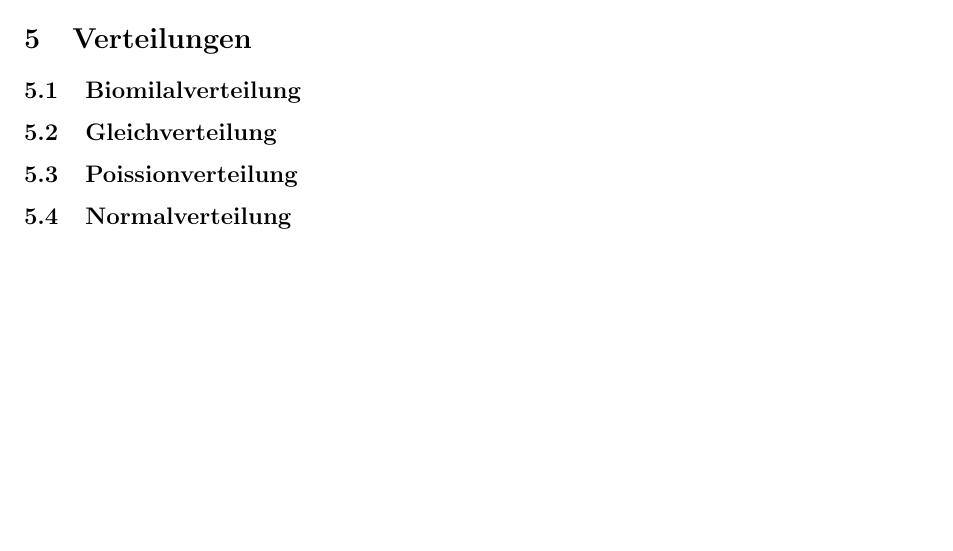
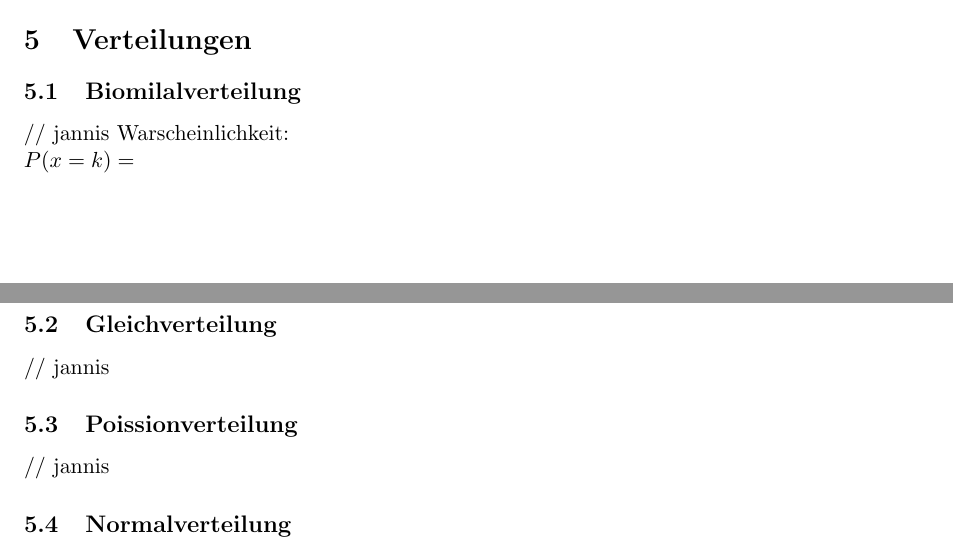
Before and after one commit to tobibechtold/statistik-zusammenfassung, a LaTeX document (document.tex): part of page 3 of 3 before the commit and two parts of pages 2 and 3 of 3 after it, the two joined at a grey line, cut so that both start at the same text, the shorter picture padded with empty space. Compiled offline with pdfLaTeX.

Commit message:
mark my path

```diff
--- a/document.tex
+++ b/document.tex
@@ -21,8 +21,13 @@
 \section{Varianz und Erwartungswert}
 \section{Verteilungen}
 \subsection{Biomilalverteilung}
+// jannis
+Warscheinlichkeit:
+\newline $P(x=k) = \
 \subsection{Gleichverteilung}
+// jannis
 \subsection{Poissionverteilung}
+// jannis
 \subsection{Normalverteilung}
 \subsection{$\chi^2-Verteilung$}
 \subsection{T-Verteilung}
```
